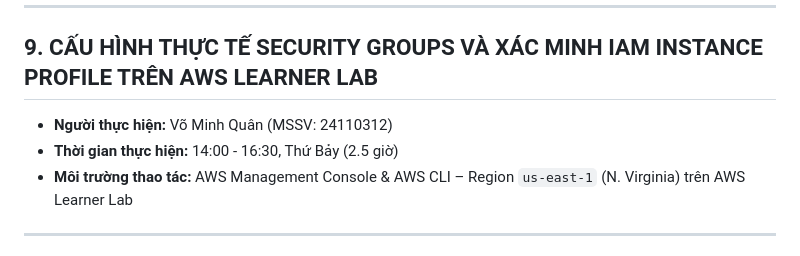
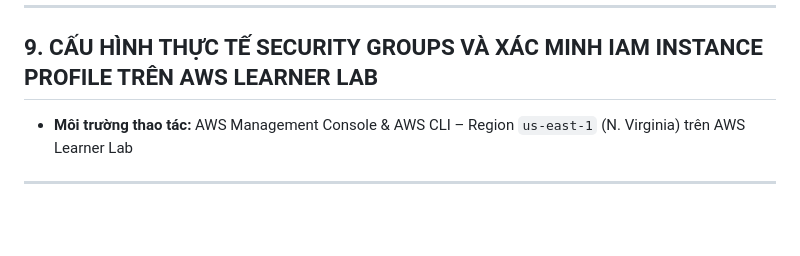
Before and after one commit to qilskcter/inventory-app, a Markdown page: documents/week1.md, the part around the change. Rendered like a GitHub page; blank space fills up the shorter version.

```diff
--- a/documents/week1.md
+++ b/documents/week1.md
@@ -578,9 +578,6 @@ aws s3api get-bucket-tagging \
 ---
 
 ## 9. CẤU HÌNH THỰC TẾ SECURITY GROUPS VÀ XÁC MINH IAM INSTANCE PROFILE TRÊN AWS LEARNER LAB
-
-* **Người thực hiện:** Võ Minh Quân (MSSV: 24110312)
-* **Thời gian thực hiện:** 14:00 - 16:30, Thứ Bảy (2.5 giờ)
 * **Môi trường thao tác:** AWS Management Console & AWS CLI – Region `us-east-1` (N. Virginia) trên AWS Learner Lab
 
 ---
```
